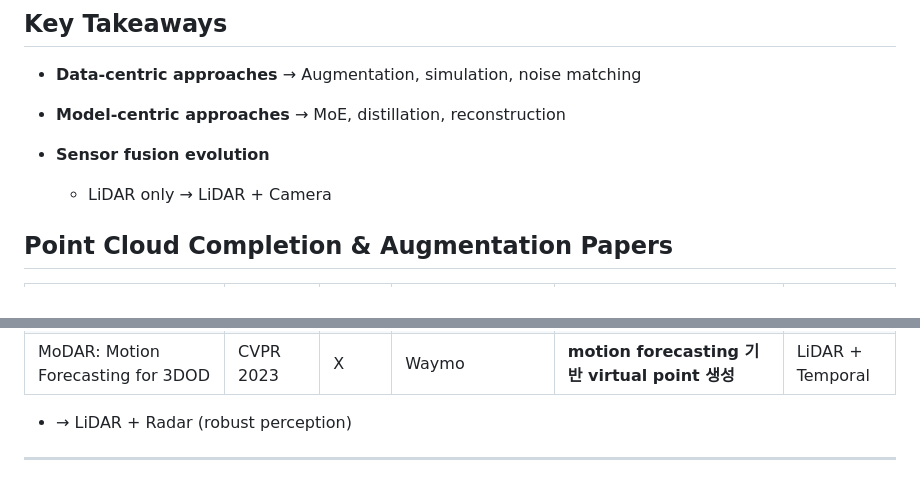
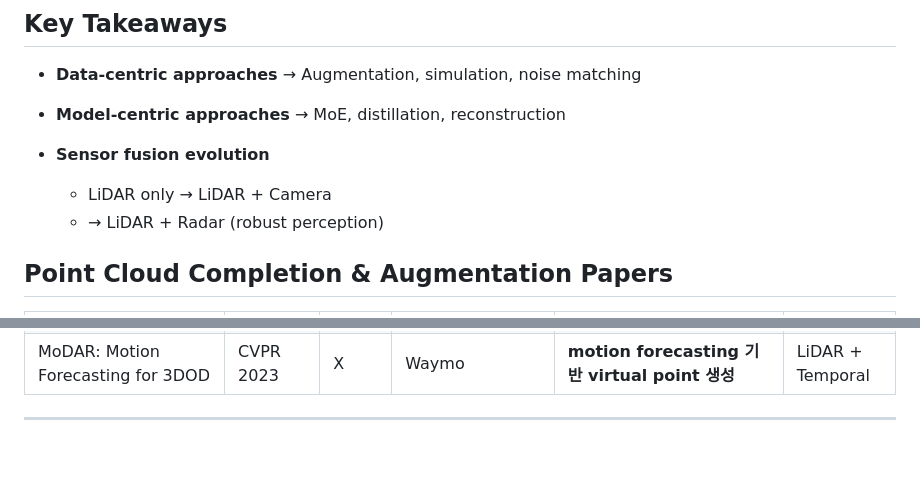
Before and after one commit to capstone-design-2-team3/KNUVI_Capstone_Project_2026-1, a Markdown page: 3DOD_SNOW_Part/Prior_Research.md, 2 parts joined by grey strips. Rendered like a GitHub page; blank space fills up the shorter version.

```diff
--- a/3DOD_SNOW_Part/Prior_Research.md
+++ b/3DOD_SNOW_Part/Prior_Research.md
@@ -141,6 +141,7 @@
 * **Sensor fusion evolution**
 
   * LiDAR only → LiDAR + Camera
+  * → LiDAR + Radar (robust perception)
 
 
 ## Point Cloud Completion & Augmentation Papers
@@ -166,6 +167,5 @@
 | FSC: Few-point Shape Completion | CVPR 2024 |  | ShapeNet, KITTI, PCN | **extreme sparse 대응 dual-branch + multi-stage refinement** | LiDAR + Image |
 | SPU-IMR: Iterative Mask-Recovery Upsampling | AAAI 2025 |  | SAPCU | **iterative mask recovery + patch merging**으로 dense reconstruction | LiDAR |
 | MoDAR: Motion Forecasting for 3DOD | CVPR 2023 | X | Waymo | **motion forecasting 기반 virtual point 생성** | LiDAR + Temporal |
-  * → LiDAR + Radar (robust perception)
 
 ---
```
